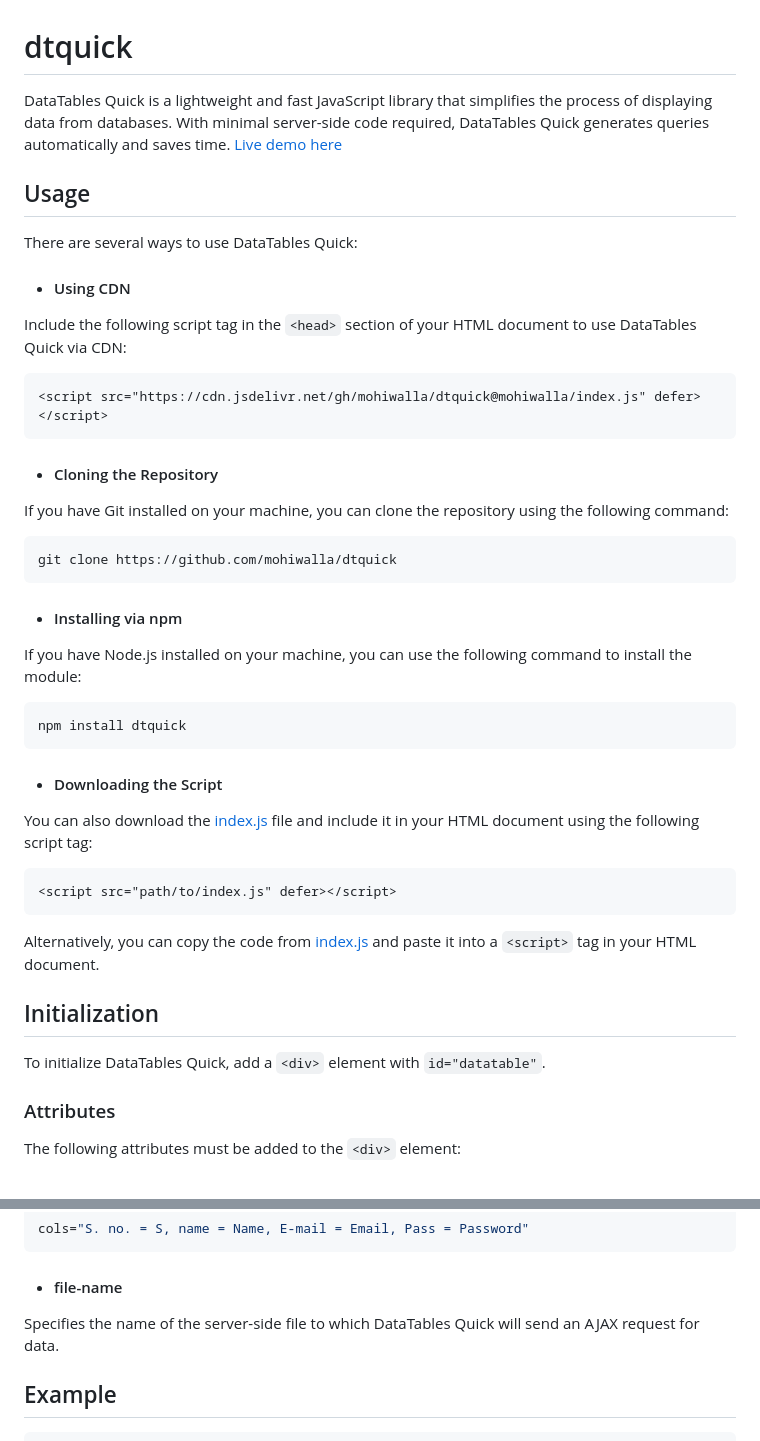
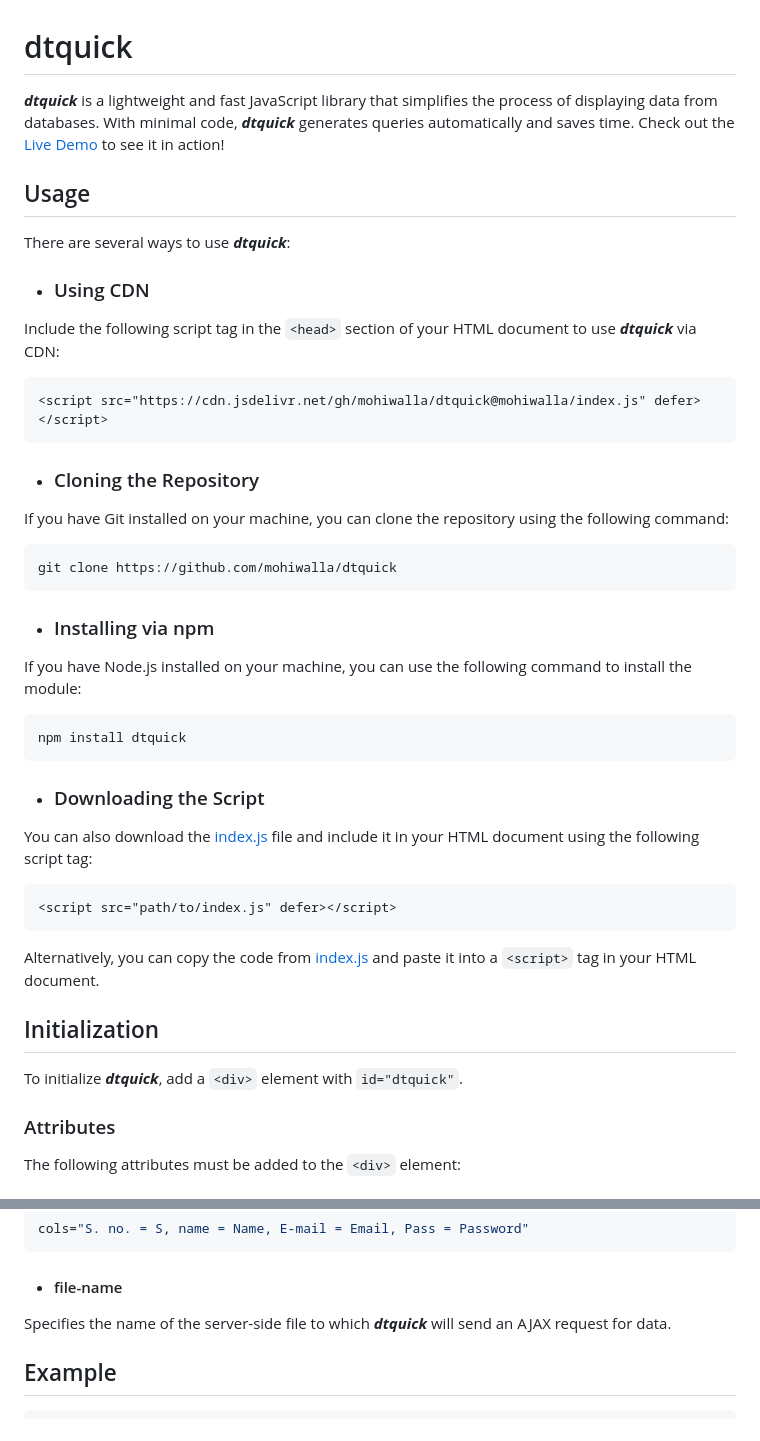
Before and after one commit to mohiwalla/dtquick, a Markdown page: README.md, 2 parts joined by grey strips. Rendered like a GitHub page.

````diff
--- a/README.md
+++ b/README.md
@@ -1,20 +1,20 @@
 # dtquick
 
-DataTables Quick is a lightweight and fast JavaScript library that simplifies the process of displaying data from databases. With minimal server-side code required, DataTables Quick generates queries automatically and saves time. [Live demo here](https://mohiwalla.000webhostapp.com/dtquick/)
+***dtquick*** is a lightweight and fast JavaScript library that simplifies the process of displaying data from databases. With minimal code, ***dtquick*** generates queries automatically and saves time. Check out the [Live Demo](https://mohiwalla.000webhostapp.com/dtquick/) to see it in action!
 
 ## Usage
 
-There are several ways to use DataTables Quick:
+There are several ways to use ***dtquick***:
 
-- #### Using CDN
+- ### Using CDN
 
-Include the following script tag in the `<head>` section of your HTML document to use DataTables Quick via CDN:
+Include the following script tag in the `<head>` section of your HTML document to use ***dtquick*** via CDN:
 
 ```HTML
 <script src="https://cdn.jsdelivr.net/gh/mohiwalla/dtquick@mohiwalla/index.js" defer></script>
 ```
 
-- #### Cloning the Repository
+- ### Cloning the Repository
 
 If you have Git installed on your machine, you can clone the repository using the following command:
 
@@ -22,7 +22,7 @@ If you have Git installed on your machine, you can clone the repository using th
 git clone https://github.com/mohiwalla/dtquick
 ```
 
-- #### Installing via npm
+- ### Installing via npm
 
 If you have Node.js installed on your machine, you can use the following command to install the module:
 
@@ -30,7 +30,7 @@ If you have Node.js installed on your machine, you can use the following command
 npm install dtquick
 ```
 
-- #### Downloading the Script
+- ### Downloading the Script
 
 You can also download the [index.js](https://github.com/mohiwalla/dtquick/blob/mohiwalla/index.js) file and include it in your HTML document using the following script tag:
 
@@ -42,7 +42,7 @@ Alternatively, you can copy the code from [index.js](https://github.com/mohiwall
 
 ## Initialization
 
-To initialize DataTables Quick, add a `<div>` element with `id="datatable"`.
+To initialize ***dtquick***, add a `<div>` element with `id="dtquick"`.
 
 ### Attributes
 
@@ -62,7 +62,7 @@ cols="S. no. = S, name = Name, E-mail = Email, Pass = Password"
 
 - #### file-name
 
-Specifies the name of the server-side file to which DataTables Quick will send an AJAX request for data.
+Specifies the name of the server-side file to which ***dtquick*** will send an AJAX request for data.
 
 ## Example
 
````
Also changed, not shown: other parts of README.md (+10 -13 lines).
